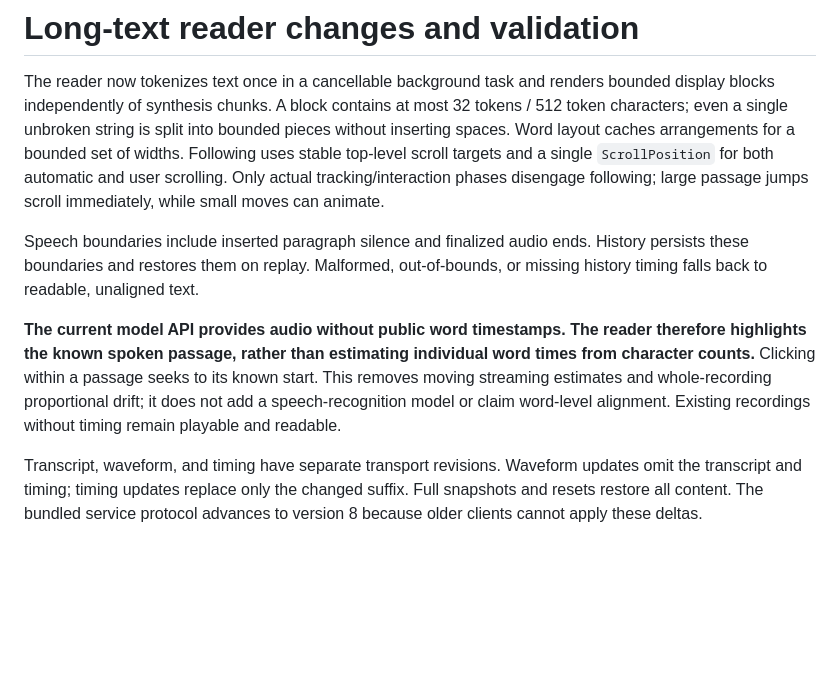
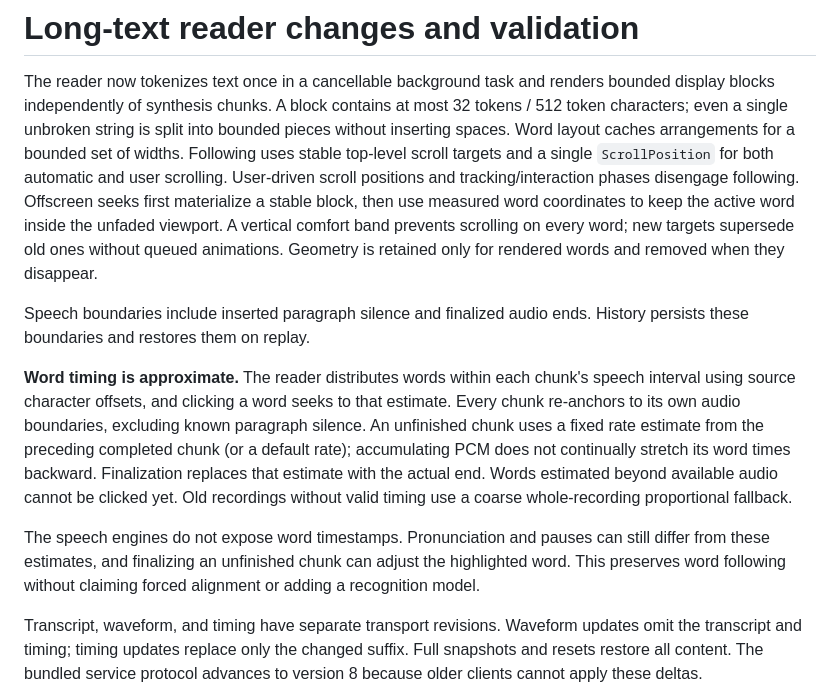
Before and after one commit to callebtc/sayit, a Markdown page: Review/long-text-validation.md, the part around one of its changes. Drawn GitHub-style; blank space fills up the shorter version.

```diff
--- a/Review/long-text-validation.md
+++ b/Review/long-text-validation.md
@@ -5,20 +5,29 @@ bounded display blocks independently of synthesis chunks. A block contains at
 most 32 tokens / 512 token characters; even a single unbroken string is split
 into bounded pieces without inserting spaces. Word layout caches arrangements
 for a bounded set of widths. Following uses stable top-level scroll targets and
-a single `ScrollPosition` for both automatic and user scrolling. Only actual
-tracking/interaction phases disengage following; large passage jumps scroll
-immediately, while small moves can animate.
+a single `ScrollPosition` for both automatic and user scrolling. User-driven scroll positions and
+tracking/interaction phases disengage following. Offscreen seeks first materialize
+a stable block, then use measured word coordinates to keep the active word inside
+the unfaded viewport. A vertical comfort band prevents scrolling on every word;
+new targets supersede old ones without queued animations. Geometry is retained
+only for rendered words and removed when they disappear.
 
 Speech boundaries include inserted paragraph silence and finalized audio ends.
-History persists these boundaries and restores them on replay. Malformed,
-out-of-bounds, or missing history timing falls back to readable, unaligned text.
+History persists these boundaries and restores them on replay.
 
-**The current model API provides audio without public word timestamps. The reader
-therefore highlights the known spoken passage, rather than estimating individual
-word times from character counts.** Clicking within a passage seeks to its known
-start. This removes moving streaming estimates and whole-recording proportional
-drift; it does not add a speech-recognition model or claim word-level alignment.
-Existing recordings without timing remain playable and readable.
+**Word timing is approximate.** The reader distributes words within each chunk's
+speech interval using source character offsets, and clicking a word seeks to that
+estimate. Every chunk re-anchors to its own audio boundaries, excluding known
+paragraph silence. An unfinished chunk uses a fixed rate estimate from the preceding
+completed chunk (or a default rate); accumulating PCM does not continually stretch
+its word times backward. Finalization replaces that estimate with the actual end.
+Words estimated beyond available audio cannot be clicked yet. Old recordings
+without valid timing use a coarse whole-recording proportional fallback.
+
+The speech engines do not expose word timestamps. Pronunciation and pauses can
+still differ from these estimates, and finalizing an unfinished chunk can adjust
+the highlighted word. This preserves word following without claiming forced
+alignment or adding a recognition model.
 
 Transcript, waveform, and timing have separate transport revisions. Waveform
 updates omit the transcript and timing; timing updates replace only the changed
```
Also changed, not shown: other parts of Review/long-text-validation.md (+12 -5 lines), Review/long-text-reader-review.md (+5 -0 lines), Review/reader-preview.png, 7 other files.
